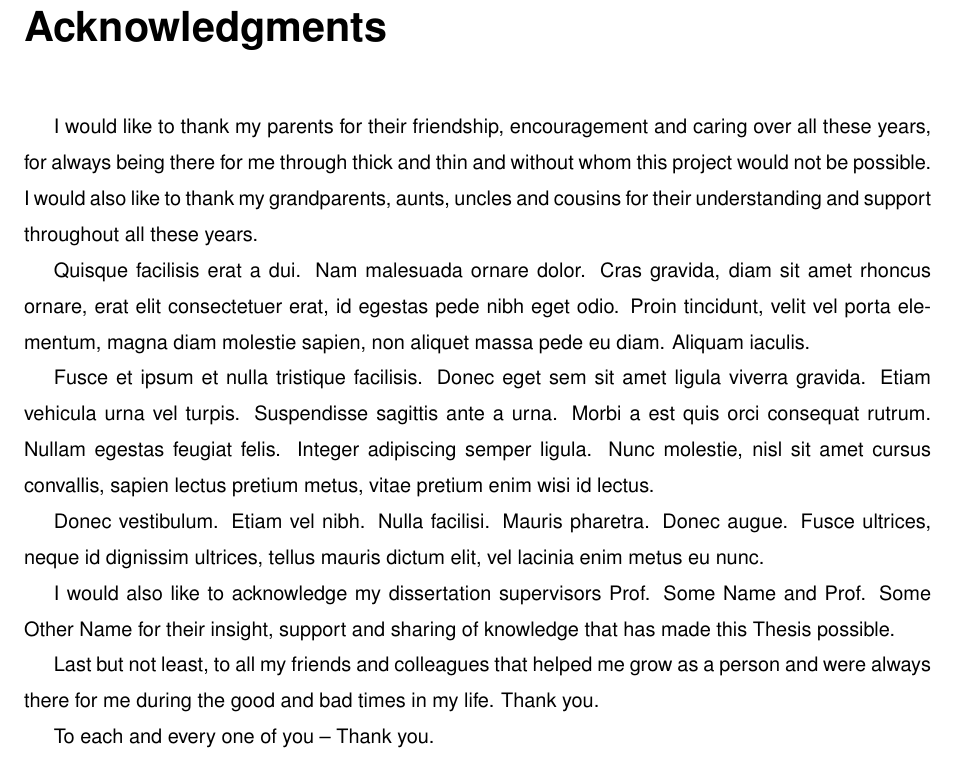
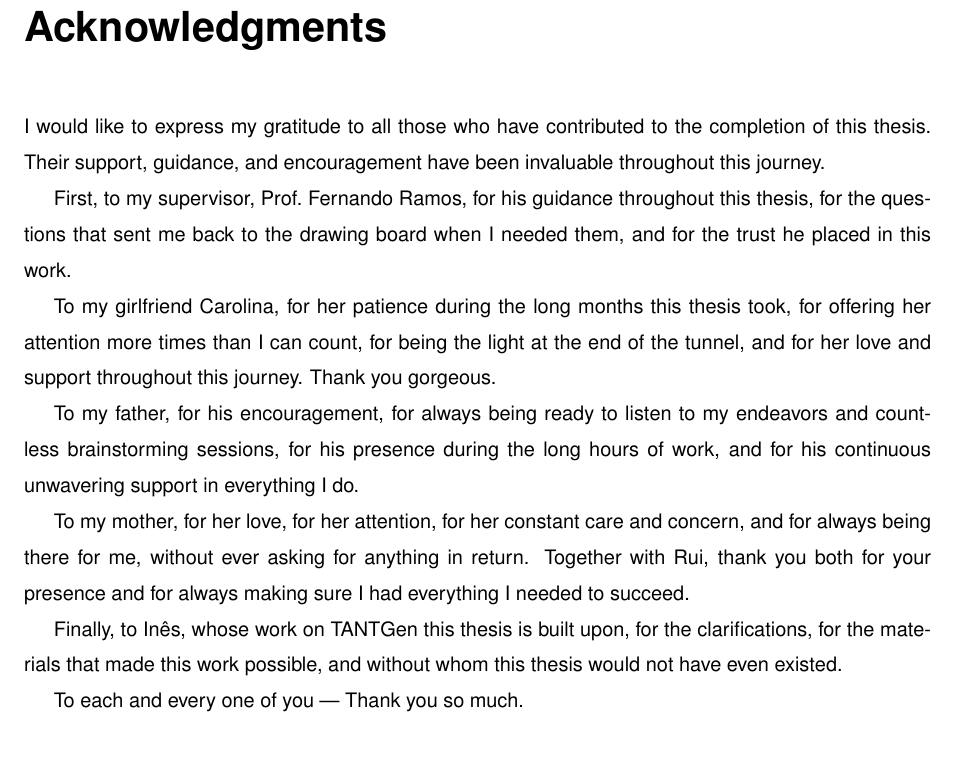
Before and after one commit to guilhermeleitao2002/DEPT, a LaTeX thesis (dissertation/main.tex, which reads dissertation/Chapters/Acknowledgments.tex): part of page 3 of 95, cut so that both start at the same text. The pictures show the PDF file dissertation/main.pdf that the author committed with the source.

Commit message:
docs(dissertation): write Acknowledgments section

```diff
--- a/dissertation/Chapters/Acknowledgments.tex
+++ b/dissertation/Chapters/Acknowledgments.tex
@@ -2,17 +2,33 @@
 % Agradecimentos / Acknowledgments
 % !TEX root = ../main.tex
 % #############################################################################
+% SKELETON -- placeholder prose, to be rewritten. One paragraph per person.
+% #############################################################################
 
-I would like to thank my parents for their friendship, encouragement and caring over all these years, for always being there for me through thick and thin and without whom this project would not be possible. I would also like to thank my grandparents, aunts, uncles and cousins for their understanding and support throughout all these years.
+\noindent I would like to express my gratitude to all those who have contributed to the completion of this thesis. Their support, guidance, and encouragement have been invaluable throughout this journey.
 
-Quisque facilisis erat a dui. Nam malesuada ornare dolor. Cras gravida, diam sit amet rhoncus ornare, erat elit consectetuer erat, id egestas pede nibh eget odio. Proin tincidunt, velit vel porta elementum, magna diam molestie sapien, non aliquet massa pede eu diam. Aliquam iaculis.
+First, to my supervisor, Prof.\ Fernando Ramos, for
+his guidance throughout this thesis, for the questions that sent me back to the
+drawing board when I needed them, and for the trust he placed in this work.
 
-Fusce et ipsum et nulla tristique facilisis. Donec eget sem sit amet ligula viverra gravida. Etiam vehicula urna vel turpis. Suspendisse sagittis ante a urna. Morbi a est quis orci consequat rutrum. Nullam egestas feugiat felis. Integer adipiscing semper ligula. Nunc molestie, nisl sit amet cursus convallis, sapien lectus pretium metus, vitae pretium enim wisi id lectus.
+To my girlfriend Carolina,
+for her patience during the long months this thesis took, for offering her attention
+more times than I can count, for being the light at the end of the tunnel,
+and for her love and support throughout this journey.
+Thank you gorgeous.
 
-Donec vestibulum. Etiam vel nibh. Nulla facilisi. Mauris pharetra. Donec augue. Fusce ultrices, neque id dignissim ultrices, tellus mauris dictum elit, vel lacinia enim metus eu nunc.
+To my father,
+for his encouragement, for always being ready to listen to my endeavors and
+countless brainstorming sessions, for his presence during the long hours of work, and for his continuous unwavering support in everything I do.
 
-I would also like to acknowledge my dissertation supervisors Prof. Some Name and Prof. Some Other Name for their insight, support and sharing of knowledge that has made this Thesis possible.
+To my mother,
+for her love, for her attention, for her constant care and concern, and for always being there for me, without ever asking for anything in return.
+Together with Rui, thank you both
+for your presence and for always making sure I had everything I
+needed to succeed.
 
-Last but not least, to all my friends and colleagues that helped me grow as a person and were always there for me during the good and bad times in my life. Thank you.
+Finally, to In\^{e}s,
+whose work on TANTGen this thesis is built upon, for the clarifications, for the
+materials that made this work possible, and without whom this thesis would not have even existed.
 
-To each and every one of you -- Thank you.
+To each and every one of you --- Thank you so much.
```
Also changed, not shown: dissertation/main.pdf.
